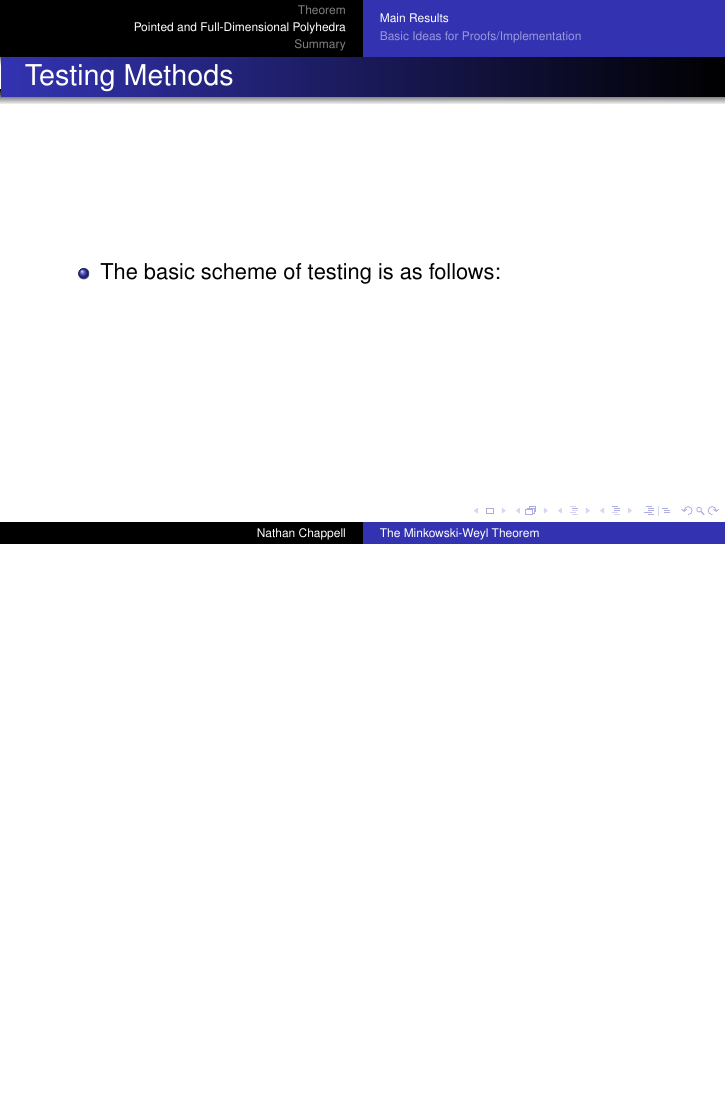
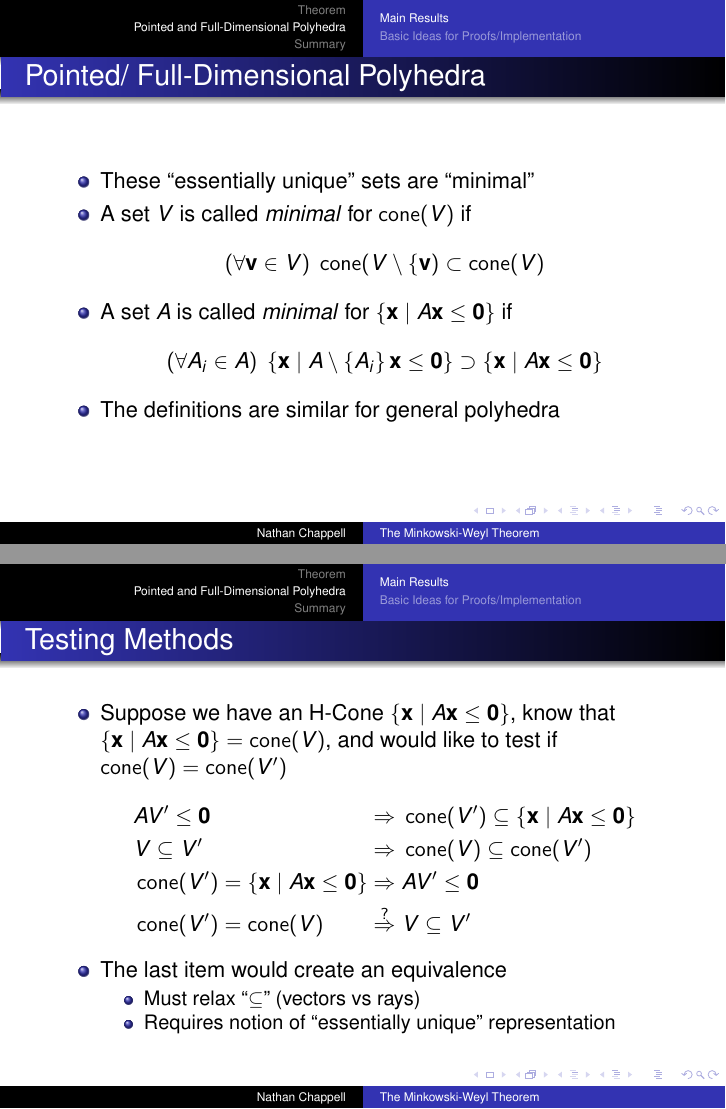
Before and after one commit to nathan-chappell/mwt, LaTeX slides (latex/en/presentation.tex): page 61 of 75 before the commit and pages 61 and 62 of 73 after it, the two joined at a grey line, the shorter picture padded with empty space. Compiled offline with pdfLaTeX; a LaTeX package or settings file that is missing is left out.

Commit message:
just need summary and pointed/fd animations

```diff
--- a/latex/en/presentation.tex
+++ b/latex/en/presentation.tex
@@ -469,9 +469,31 @@ $\set{\Bik B_j - \Bjk B_i \st i \in P,\, j \in N}, \quad
 \end{itemize}
 \end{frame}
 
+\begin{frame}{Pointed/ Full-Dimensional Polyhedra}
+\begin{itemize}
+  \item These ``essentially unique'' sets are ``minimal''
+  \item A set $V$ is called \textit{minimal} for $\cone(V)$ if
+        \[ (\forall \vec{v}\in V)\; \cone(V\setminus\{\vec{v}) \subset \cone(V) \]
+  \item A set $A$ is called \textit{minimal} for $\HC{A}$ if
+        \[ (\forall A_i \in A)\; \HC{A\setminus\set{A_i}} \supset \HC{A} \]
+  \item The definitions are similar for general polyhedra
+\end{itemize}
+\end{frame}
+
 \begin{frame}{Testing Methods}
 \begin{itemize}
-  \item The basic scheme of testing is as follows:
+  \item Suppose we have an H-Cone $\HC{A}$, know that $\HC{A} = \cone(V)$, and would like to test if $\cone(V) = \cone(V')$
+    \begin{alignat*}{2}
+       & AV'\leq\0 \;      & \Rightarrow & \; \cone(V') \subseteq \HC{A}\\
+       & V \subseteq V' \; & \Rightarrow & \; \cone(V) \subseteq \cone(V')\\
+       & \cone(V') = \HC{A} \;   & \Rightarrow & \; AV'\leq\0 \\
+       & \cone(V') = \cone(V)  \;& \overset{?}{\Rightarrow} & \; V \subseteq V'
+    \end{alignat*}
+  \item The last item would create an equivalence
+  \begin{itemize}
+    \item Must relax ``$\subseteq$'' (vectors vs rays)
+    \item Requires notion of ``essentially unique'' representation
+  \end{itemize}
 \end{itemize}
 \end{frame}
 
```
Also changed, not shown: latex/en/presentation.tex (76 more changed lines).
